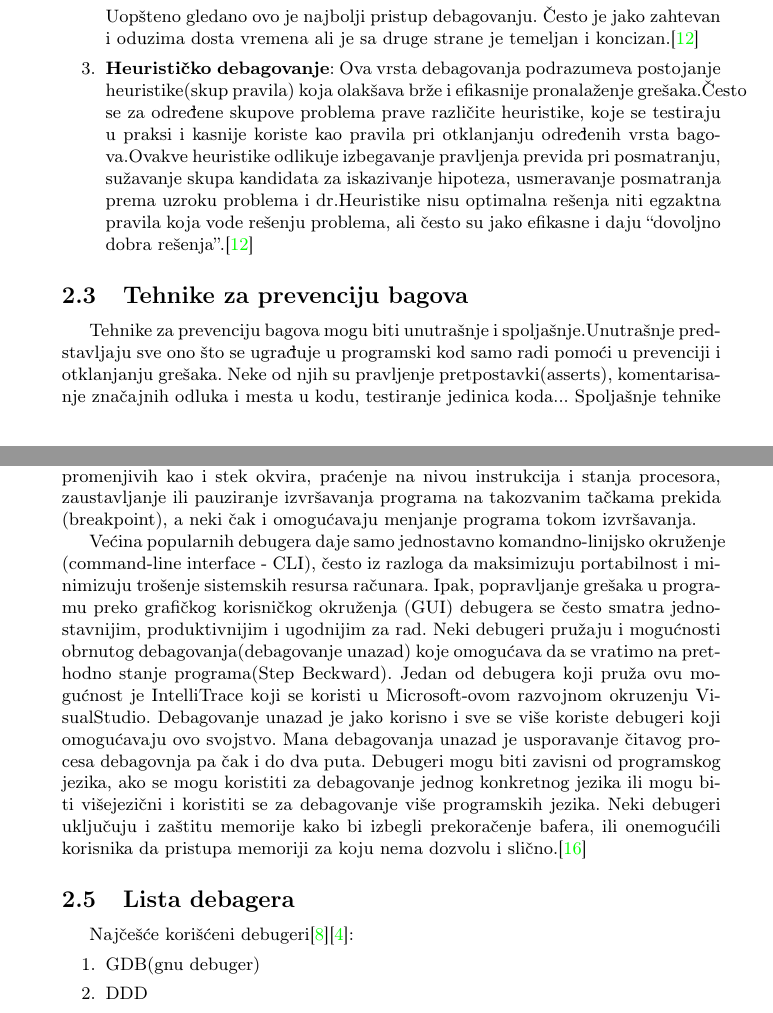
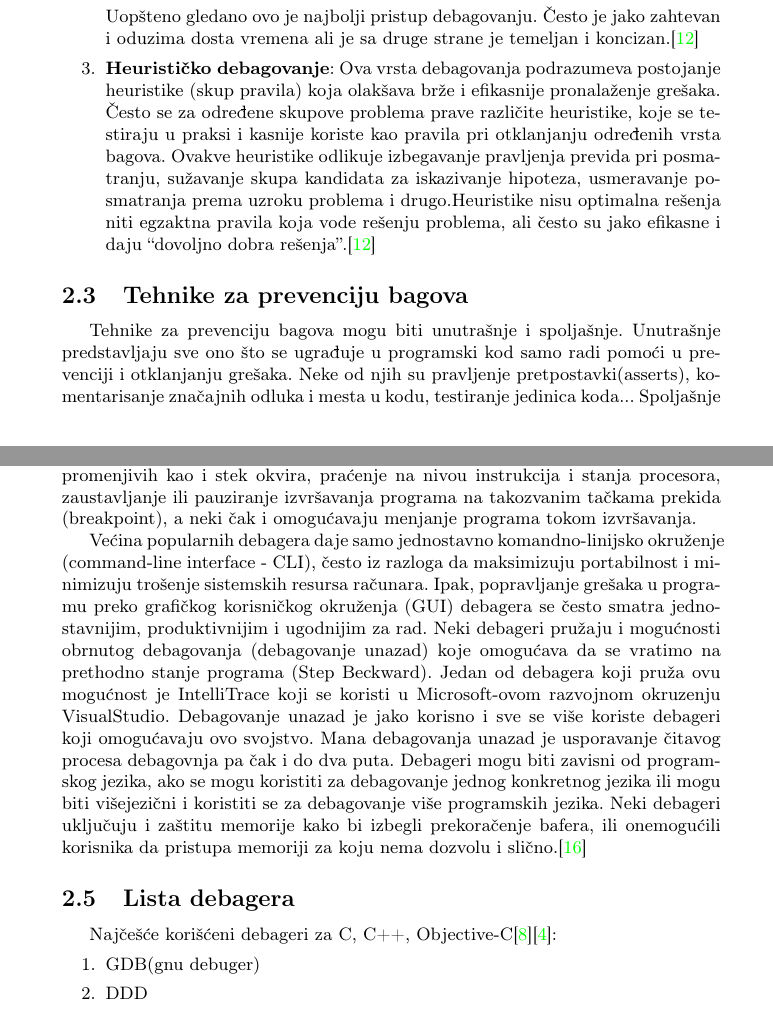
Before and after one commit to Robotmurlock/MSNR-20-4MS, a LaTeX document (05_LLDBDebager_Adzemovic_Mikovic_Spasic_Dobrasinovic.tex): two parts of pages 3 and 4 of 10, joined at a grey line, cut so that both start at the same text. Compiled offline with pdfLaTeX.

Commit message:
gramaticke popravke mog dela

```diff
--- a/05_LLDBDebager_Adzemovic_Mikovic_Spasic_Dobrasinovic.tex
+++ b/05_LLDBDebager_Adzemovic_Mikovic_Spasic_Dobrasinovic.tex
@@ -139,21 +139,22 @@ Sa slike (\ref{fig:bagovi}) vidimo da su nejčešći razlozi za teške bragove u
 	\begin{enumerate}
 		\item Posmatrati uočen problem;
 		\item Postaviti hipoteze o uzroku problema;
-		\item Na osnovu hipoteza napraviti predviđanje; \item ponašanja;
-		\item Eksperimentalno proveriti ispravnost predviđanja
-		Ponavljati prethodne korake uz popravljanje ili menjanje hipoteze, sve dok se ne potvrdi ispravnost hipoteze ili ne ponestanu mogućnosti za njeno dalje unapređivanje.
+		\item Na osnovu hipoteza napraviti predviđanje ponašanja;
+		\item Eksperimentalno proveriti ispravnost predviđanja;
+		\item Ponavljati prethodne korake uz popravljanje ili menjanje hipoteze, sve dok se ne potvrdi ispravnost hipoteze ili ne ponestanu mogućnosti za njeno dalje unapređivanje.
 	\end{enumerate}
 	\indent Uopšteno gledano ovo je najbolji pristup debagovanju. Često je jako zahtevan i oduzima dosta vremena ali je sa druge strane je temeljan i koncizan.\cite{bagovi_smalkov}
 
 
 	\item \textbf{Heurističko debagovanje}:
-	Ova vrsta debagovanja podrazumeva postojanje heuristike(skup pravila) koja olakšava brže i efikasnije pronalaženje grešaka.Često se za određene skupove problema prave različite heuristike, koje se testiraju u praksi i kasnije koriste kao pravila pri otklanjanju određenih vrsta bagova.Ovakve heuristike odlikuje izbegavanje pravljenja previda pri posmatranju, sužavanje skupa kandidata za iskazivanje hipoteza, usmeravanje posmatranja prema uzroku problema i dr.Heuristike nisu optimalna rešenja niti egzaktna pravila koja vode rešenju problema, ali često su jako efikasne i daju “dovoljno dobra rešenja”.\cite{bagovi_smalkov}
+	Ova vrsta debagovanja podrazumeva postojanje heuristike (skup pravila) koja olakšava brže i efikasnije pronalaženje grešaka. Često se za određene skupove problema prave različite heuristike, koje se testiraju u praksi i kasnije koriste kao pravila pri otklanjanju određenih vrsta bagova. Ovakve heuristike odlikuje izbegavanje pravljenja previda pri posmatranju, sužavanje skupa kandidata za iskazivanje hipoteza, usmeravanje posmatranja prema uzroku problema i drugo.Heuristike nisu optimalna rešenja niti egzaktna pravila koja vode rešenju problema, ali često su jako efikasne i daju “dovoljno dobra rešenja”.\cite{bagovi_smalkov}
 \end{enumerate}
 
 \subsection{Tehnike za prevenciju bagova}
 \label{subsec:Tehnike za prevenciju bagova}
 
-Tehnike za prevenciju bagova mogu biti unutrašnje i spoljašnje.Unutrašnje predstavljaju sve ono što se ugrađuje u programski kod samo radi pomoći u prevenciji i otklanjanju grešaka. Neke od njih su pravljenje pretpostavki(asserts), komentarisanje značajnih odluka i mesta u kodu, testiranje jedinica koda... Spoljašnje tehnike i alati se koriste pri razvoju i ne ugrađuju se nužno u programski kod, ali se koriste u čitavom razvojnom ciklusu. Neki od spoljašnjih alata su debager, alati za praćenje verzija programskog koda, alati za podršku i praćenje komunikacije, alati za automatizovanje pravljenja dokumentacije\cite{bagovi_smalkov}.
+Tehnike za prevenciju bagova mogu biti unutrašnje i spoljašnje. Unutrašnje predstavljaju sve ono što se ugrađuje u programski kod samo radi pomoći u prevenciji i otklanjanju grešaka. Neke od njih su pravljenje pretpostavki(asserts), komentarisanje značajnih odluka i mesta u kodu, testiranje jedinica koda... Spoljašnje tehnike i alati se koriste pri razvoju i ne ugrađuju se nužno u programski kod, ali se koriste u čitavom razvojnom ciklusu. Neki od spoljašnjih alata su debager, alati za praćenje verzija programskog koda, alati za podršku i praćenje komunikacije, alati za automatizovanje pravljenja dokumentacije\cite{bagovi_smalkov}.
+\\
 
 \begin{lstlisting}[language=C,caption=Primer korišćenja assert komande]
 void example(int* ptr) {
@@ -162,16 +163,17 @@ printf ("%d\n",(ptr));
 }
 \end{lstlisting}
 
+
 \subsection{Debager}
 \label{subsec:Debager}
 
-Debager je računarski program koji se koristi za uklanjanje grešaka, testiranje rada i proveru ispravnosti drugih programa. Debugeri daju napredne funkcije kao što su pokretanje programa korak po korak (single-stepping), praćenje vrednosti promenjivih kao i stek okvira, praćenje na nivou instrukcija i stanja procesora, zaustavljanje ili pauziranje izvršavanja programa na takozvanim tačkama prekida (breakpoint), a neki čak i omogućavaju menjanje programa tokom izvršavanja.\\
-\indent Većina popularnih debugera daje samo jednostavno komandno-linijsko okruženje (command-line interface - CLI), često iz razloga da maksimizuju portabilnost i minimizuju trošenje sistemskih resursa računara. Ipak, popravljanje grešaka u programu preko grafičkog korisničkog okruženja (GUI) debugera se često smatra jednostavnijim, produktivnijim i ugodnijim za rad. Neki debugeri pružaju i mogućnosti obrnutog debagovanja(debagovanje unazad) koje omogućava da se vratimo na prethodno stanje programa(Step Beckward). Jedan od debugera koji pruža ovu mogućnost je IntelliTrace koji se koristi u Microsoft-ovom razvojnom okruzenju VisualStudio. Debagovanje unazad je jako korisno i sve se više koriste debugeri koji omogućavaju ovo svojstvo. Mana debagovanja unazad je usporavanje čitavog procesa debagovnja pa čak i do dva puta. Debugeri mogu biti zavisni od programskog jezika, ako se mogu koristiti za debagovanje jednog konkretnog jezika ili mogu biti višejezični i koristiti se za debagovanje više programskih jezika. Neki debugeri uključuju i zaštitu memorije kako bi izbegli prekoračenje bafera, ili onemogućili korisnika da pristupa memoriji za koju nema dozvolu i slično.\cite{ssq_debug_def}
+Debager je računarski program koji se koristi za uklanjanje grešaka, testiranje rada i proveru ispravnosti drugih programa. Debageri daju napredne funkcije kao što su pokretanje programa korak po korak (single-stepping), praćenje vrednosti promenjivih kao i stek okvira, praćenje na nivou instrukcija i stanja procesora, zaustavljanje ili pauziranje izvršavanja programa na takozvanim tačkama prekida (breakpoint), a neki čak i omogućavaju menjanje programa tokom izvršavanja.\\
+\indent Većina popularnih debagera daje samo jednostavno komandno-linijsko okruženje (command-line interface - CLI), često iz razloga da maksimizuju portabilnost i minimizuju trošenje sistemskih resursa računara. Ipak, popravljanje grešaka u programu preko grafičkog korisničkog okruženja (GUI) debagera se često smatra jednostavnijim, produktivnijim i ugodnijim za rad. Neki debageri pružaju i mogućnosti obrnutog debagovanja (debagovanje unazad) koje omogućava da se vratimo na prethodno stanje programa (Step Beckward). Jedan od debagera koji pruža ovu mogućnost je IntelliTrace koji se koristi u Microsoft-ovom razvojnom okruzenju VisualStudio. Debagovanje unazad je jako korisno i sve se više koriste debageri koji omogućavaju ovo svojstvo. Mana debagovanja unazad je usporavanje čitavog procesa debagovnja pa čak i do dva puta. Debageri mogu biti zavisni od programskog jezika, ako se mogu koristiti za debagovanje jednog konkretnog jezika ili mogu biti višejezični i koristiti se za debagovanje više programskih jezika. Neki debageri uključuju i zaštitu memorije kako bi izbegli prekoračenje bafera, ili onemogućili korisnika da pristupa memoriji za koju nema dozvolu i slično.\cite{ssq_debug_def}
 
 \subsection{Lista debagera}
 \label{sec:Lista debagera}
 
-Najčešće korišćeni debugeri\cite{ll_best_debuggers}\cite{up_best_debuggers}:
+Najčešće korišćeni debageri za  C, C++, Objective-C\cite{ll_best_debuggers}\cite{up_best_debuggers}:
 \begin{enumerate}
 	\item GDB(gnu debuger)
 	\item DDD
```
Also changed, not shown: 05_LLDBDebager_Adzemovic_Mikovic_Spasic_Dobrasinovic.pdf, 05_LLDBDebager_Adzemovic_Mikovic_Spasic_Dobrasinovic.tex (6 more changed lines).
